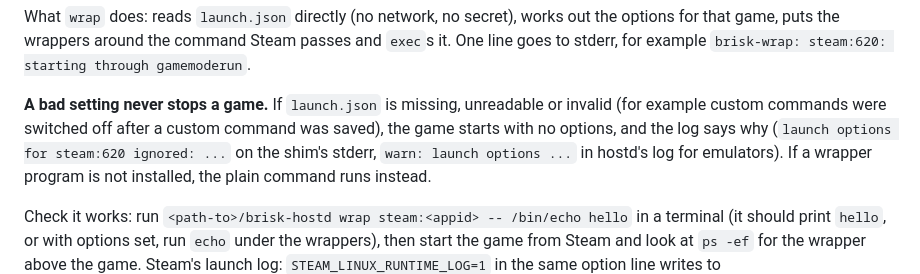
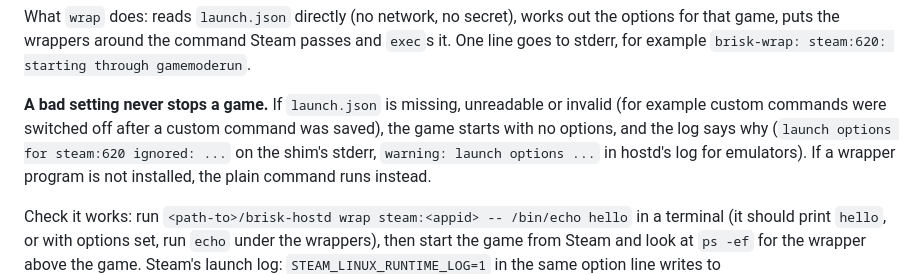
Before and after one commit to Toby-Faucher/brisk, a Markdown page: docs/hosting-runbook.md, the part around the change. Rendered like a GitHub page.

Commit message:
docs: hostd logs launch option problems as warning:
Co-Authored-By: Claude Sonnet 5.5 <noreply@anthropic.com>

```diff
--- a/docs/hosting-runbook.md
+++ b/docs/hosting-runbook.md
@@ -295,7 +295,7 @@ puts the wrappers around the command Steam passes and `exec`s it. One line goes
 
 **A bad setting never stops a game.** If `launch.json` is missing, unreadable or invalid (for example custom
 commands were switched off after a custom command was saved), the game starts with no options, and the log says
-why (`launch options for steam:620 ignored: ...` on the shim's stderr, `warn: launch options ...` in hostd's
+why (`launch options for steam:620 ignored: ...` on the shim's stderr, `warning: launch options ...` in hostd's
 log for emulators). If a wrapper program is not installed, the plain command runs instead.
 
 Check it works: run `<path-to>/brisk-hostd wrap steam:<appid> -- /bin/echo hello` in a terminal (it should print
```
